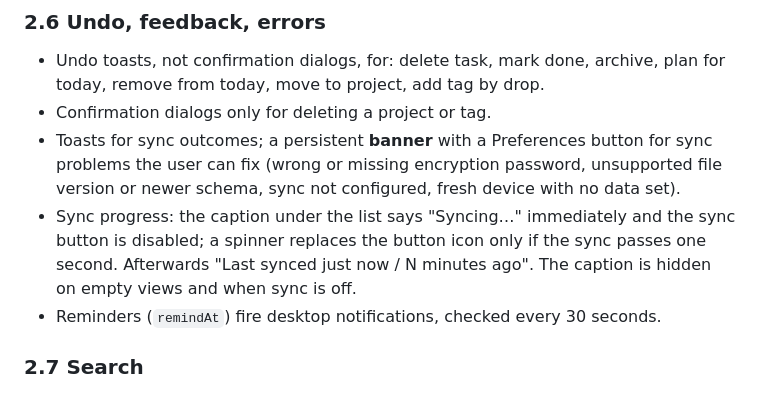
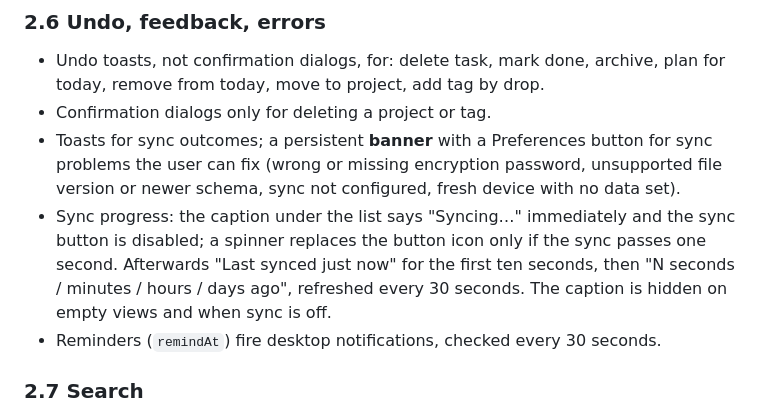
Before and after one commit to dan-hart/momentum, a Markdown page: docs/MVP.md, the part around one of its changes. GitHub-like rendering.

```diff
--- a/docs/MVP.md
+++ b/docs/MVP.md
@@ -120,7 +140,8 @@ monthly on the 5th", "Repeats yearly on 5 March".
   version or newer schema, sync not configured, fresh device with no data set).
 - Sync progress: the caption under the list says "Syncing…" immediately and the sync
   button is disabled; a spinner replaces the button icon only if the sync passes one
-  second. Afterwards "Last synced just now / N minutes ago". The caption is hidden on
+  second. Afterwards "Last synced just now" for the first ten seconds, then "N seconds /
+  minutes / hours / days ago", refreshed every 30 seconds. The caption is hidden on
   empty views and when sync is off.
 - Reminders (`remindAt`) fire desktop notifications, checked every 30 seconds.
 
```
Also changed, not shown: other parts of docs/MVP.md (+25 -3 lines).
